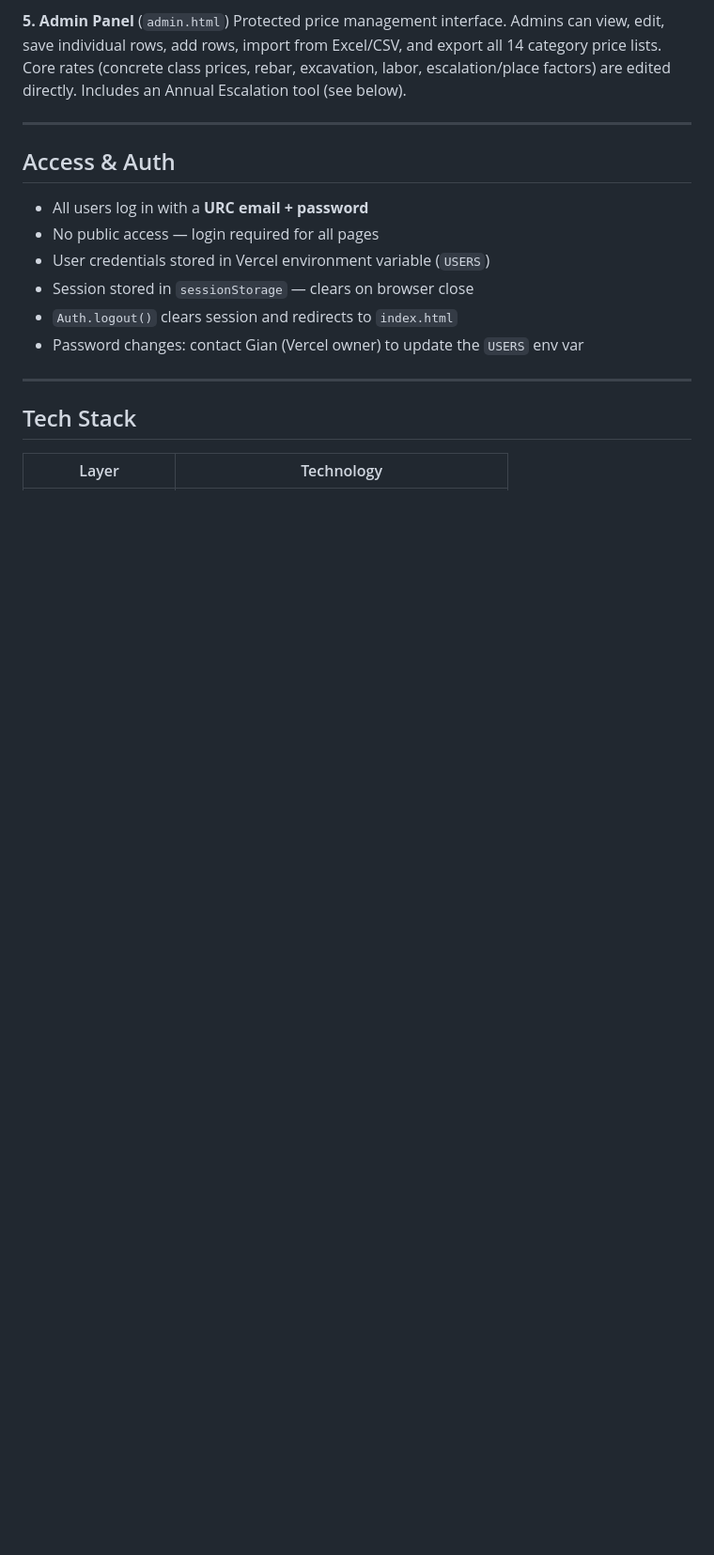
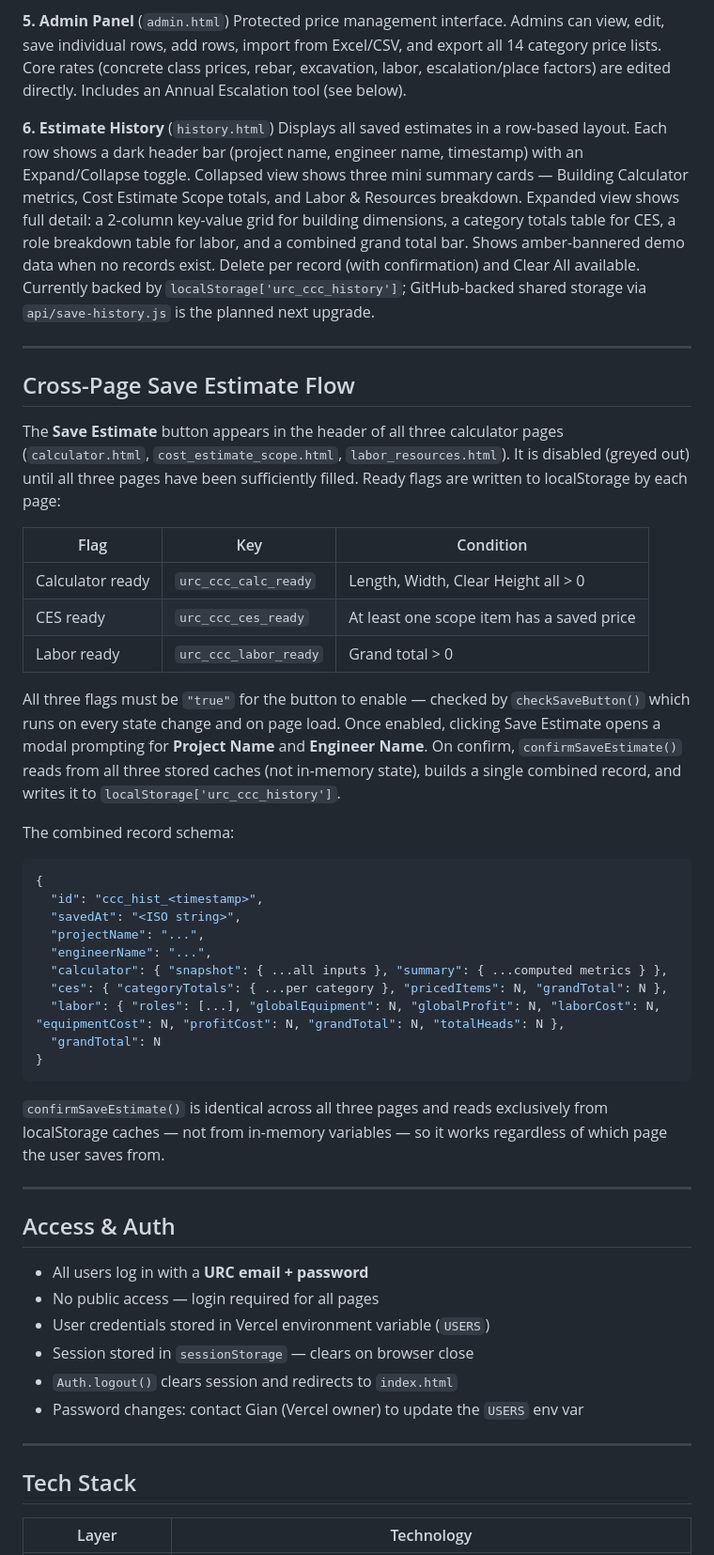
Before and after one commit to GianSibayan/URC-Civil-Cost-Calculator, a Markdown page: README.md, the part around the change printed below. Shown: that part at 94% size. GitHub-like rendering; blank space fills up the shorter version.

````diff
--- a/README.md
+++ b/README.md
@@ -26,6 +34,39 @@ Engineer enters headcount and days per labor type (regional workers, skilled tra
 
 **5. Admin Panel** (`admin.html`)
 Protected price management interface. Admins can view, edit, save individual rows, add rows, import from Excel/CSV, and export all 14 category price lists. Core rates (concrete class prices, rebar, excavation, labor, escalation/place factors) are edited directly. Includes an Annual Escalation tool (see below).
+
+**6. Estimate History** (`history.html`)
+Displays all saved estimates in a row-based layout. Each row shows a dark header bar (project name, engineer name, timestamp) with an Expand/Collapse toggle. Collapsed view shows three mini summary cards — Building Calculator metrics, Cost Estimate Scope totals, and Labor & Resources breakdown. Expanded view shows full detail: a 2-column key-value grid for building dimensions, a category totals table for CES, a role breakdown table for labor, and a combined grand total bar. Shows amber-bannered demo data when no records exist. Delete per record (with confirmation) and Clear All available. Currently backed by `localStorage['urc_ccc_history']`; GitHub-backed shared storage via `api/save-history.js` is the planned next upgrade.
+
+---
+
+## Cross-Page Save Estimate Flow
+
+The **Save Estimate** button appears in the header of all three calculator pages (`calculator.html`, `cost_estimate_scope.html`, `labor_resources.html`). It is disabled (greyed out) until all three pages have been sufficiently filled. Ready flags are written to localStorage by each page:
+
+| Flag | Key | Condition |
+|---|---|---|
+| Calculator ready | `urc_ccc_calc_ready` | Length, Width, Clear Height all > 0 |
+| CES ready | `urc_ccc_ces_ready` | At least one scope item has a saved price |
+| Labor ready | `urc_ccc_labor_ready` | Grand total > 0 |
+
+All three flags must be `"true"` for the button to enable — checked by `checkSaveButton()` which runs on every state change and on page load. Once enabled, clicking Save Estimate opens a modal prompting for **Project Name** and **Engineer Name**. On confirm, `confirmSaveEstimate()` reads from all three stored caches (not in-memory state), builds a single combined record, and writes it to `localStorage['urc_ccc_history']`.
+
+The combined record schema:
+```json
+{
+  "id": "ccc_hist_<timestamp>",
+  "savedAt": "<ISO string>",
+  "projectName": "...",
+  "engineerName": "...",
+  "calculator": { "snapshot": { ...all inputs }, "summary": { ...computed metrics } },
+  "ces": { "categoryTotals": { ...per category }, "pricedItems": N, "grandTotal": N },
+  "labor": { "roles": [...], "globalEquipment": N, "globalProfit": N, "laborCost": N, "equipmentCost": N, "profitCost": N, "grandTotal": N, "totalHeads": N },
+  "grandTotal": N
+}
+```
+
+`confirmSaveEstimate()` is identical across all three pages and reads exclusively from localStorage caches — not from in-memory variables — so it works regardless of which page the user saves from.
 
 ---
 
````
Also changed, not shown: other parts of README.md (+36 -24 lines).
